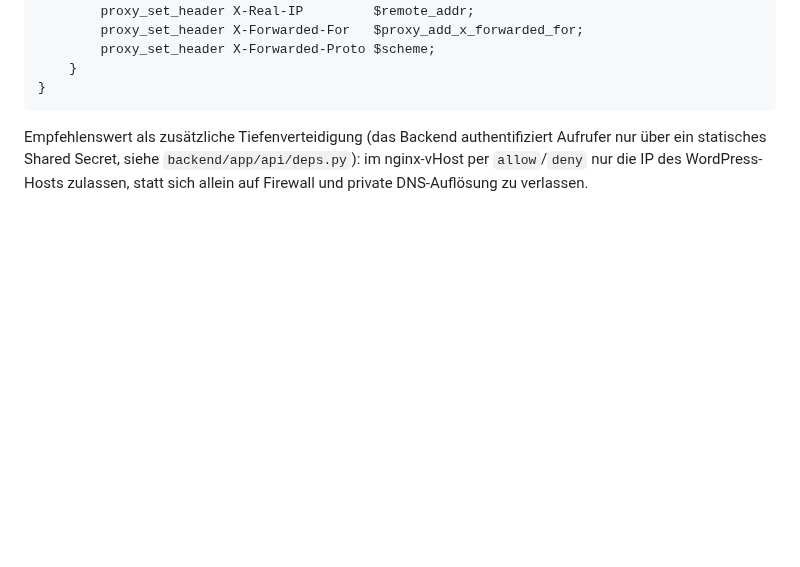
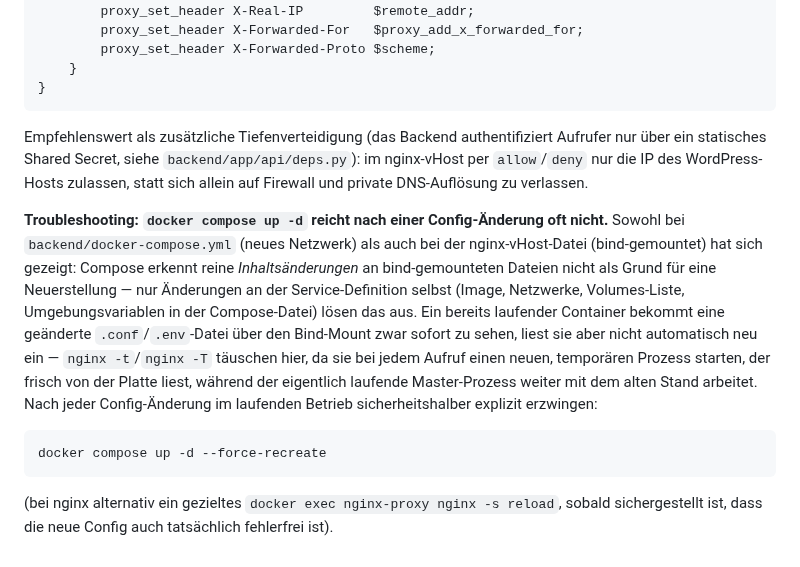
Before and after one commit to digitale-Schulverwaltung-BW/AbsenzDash, a Markdown page: docs/deployment.md, the part around the change. Drawn GitHub-style; blank space fills up the shorter version.

Commit message:
docs: Troubleshooting-Hinweis zu docker compose up -d und Bind-Mounts
Sowohl beim Netzwerk-Rollout (backend/docker-compose.yml) als auch beim
nginx-vHost fuehrte eine reine Aenderung der bind-gemounteten Datei nicht
automatisch zu einem Neustart des laufenden Containers/Prozesses - nginx
lief minutenlang mit veraltetem Stand weiter, waehrend "nginx -t" (neuer,
temporaerer Prozess) faelschlich Erfolg meldete. --force-recreate bzw.
ein expliziter Reload schafft Klarheit.

Co-Authored-By: Claude Sonnet 5 <noreply@anthropic.com>

````diff
--- a/docs/deployment.md
+++ b/docs/deployment.md
@@ -262,3 +262,21 @@ server {
 Empfehlenswert als zusätzliche Tiefenverteidigung (das Backend authentifiziert Aufrufer nur über ein
 statisches Shared Secret, siehe `backend/app/api/deps.py`): im nginx-vHost per `allow`/`deny` nur die
 IP des WordPress-Hosts zulassen, statt sich allein auf Firewall und private DNS-Auflösung zu verlassen.
+
+**Troubleshooting: `docker compose up -d` reicht nach einer Config-Änderung oft nicht.** Sowohl bei
+`backend/docker-compose.yml` (neues Netzwerk) als auch bei der nginx-vHost-Datei (bind-gemountet) hat
+sich gezeigt: Compose erkennt reine *Inhaltsänderungen* an bind-gemounteten Dateien nicht als Grund
+für eine Neuerstellung — nur Änderungen an der Service-Definition selbst (Image, Netzwerke,
+Volumes-Liste, Umgebungsvariablen in der Compose-Datei) lösen das aus. Ein bereits laufender
+Container bekommt eine geänderte `.conf`/`.env`-Datei über den Bind-Mount zwar sofort zu sehen, liest
+sie aber nicht automatisch neu ein — `nginx -t`/`nginx -T` täuschen hier, da sie bei jedem Aufruf einen
+neuen, temporären Prozess starten, der frisch von der Platte liest, während der eigentlich laufende
+Master-Prozess weiter mit dem alten Stand arbeitet. Nach jeder Config-Änderung im laufenden Betrieb
+sicherheitshalber explizit erzwingen:
+
+```bash
+docker compose up -d --force-recreate
+```
+
+(bei nginx alternativ ein gezieltes `docker exec nginx-proxy nginx -s reload`, sobald sichergestellt
+ist, dass die neue Config auch tatsächlich fehlerfrei ist).
````
